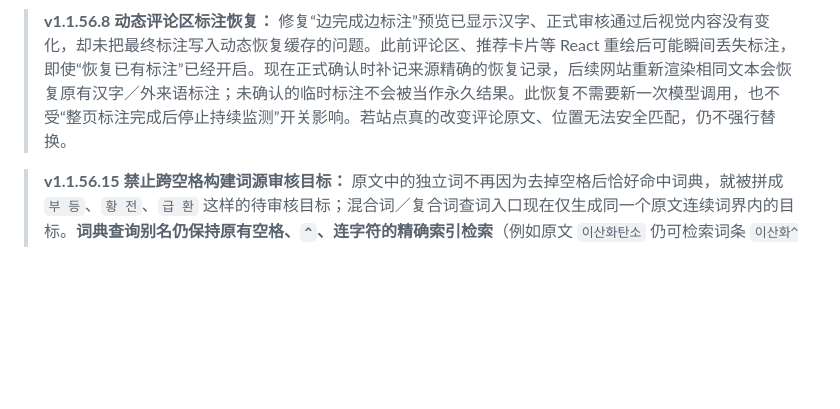
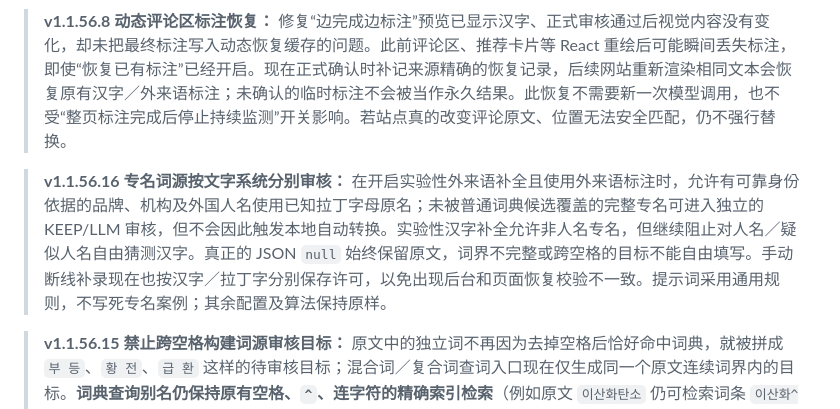
Before and after one commit to aetherion-nox/korean-web-annotator, a Markdown page: README.md, the part around the change. GitHub-like rendering; blank space fills up the shorter version.

Commit message:
docs: explain generic script-aware Latin proper name and non-person Hanja audit behavior

```diff
--- a/README.md
+++ b/README.md
@@ -41,6 +41,8 @@ python python/backend/upstream/scripts/import_dictionary.py "词典.zip"
 动态网页重绘后需要重新显示已完成的标注时，保持**动态网页兼容：恢复已有标注**开启。
 
 > **v1.1.56.8 动态评论区标注恢复：** 修复“边完成边标注”预览已显示汉字、正式审核通过后视觉内容没有变化，却未把最终标注写入动态恢复缓存的问题。此前评论区、推荐卡片等 React 重绘后可能瞬间丢失标注，即使“恢复已有标注”已经开启。现在正式确认时补记来源精确的恢复记录，后续网站重新渲染相同文本会恢复原有汉字／外来语标注；未确认的临时标注不会被当作永久结果。此恢复不需要新一次模型调用，也不受“整页标注完成后停止持续监测”开关影响。若站点真的改变评论原文、位置无法安全匹配，仍不强行替换。
+
+> **v1.1.56.16 专名词源按文字系统分别审核：** 在开启实验性外来语补全且使用外来语标注时，允许有可靠身份依据的品牌、机构及外国人名使用已知拉丁字母原名；未被普通词典候选覆盖的完整专名可进入独立的 KEEP/LLM 审核，但不会因此触发本地自动转换。实验性汉字补全允许非人名专名，但继续阻止对人名／疑似人名自由猜测汉字。真正的 JSON `null` 始终保留原文，词界不完整或跨空格的目标不能自由填写。手动断线补录现在也按汉字／拉丁字分别保存许可，以免出现后台和页面恢复校验不一致。提示词采用通用规则，不写死专名案例；其余配置及算法保持原样。
 
 > **v1.1.56.15 禁止跨空格构建词源审核目标：** 原文中的独立词不再因为去掉空格后恰好命中词典，就被拼成 `부 등`、`황 전`、`급 환` 这样的待审核目标；混合词／复合词查词入口现在仅生成同一个原文连续词界内的目标。**词典查询别名仍保持原有空格、`^`、连字符的精确索引检索**（例如原文 `이산화탄소` 仍可检索词条 `이산화^탄소` 或 `이산화 탄소`），不改动词典内容、已有词选项格式、Kiwi 分词及手动/API 审核机制。真正含空格的原文词组不再作为一个跨空格目标提交模型；原文各词仍可独立标注。人名／专名实验性自由填写限制本版不变，后续可单独评估放宽策略。
 
```
